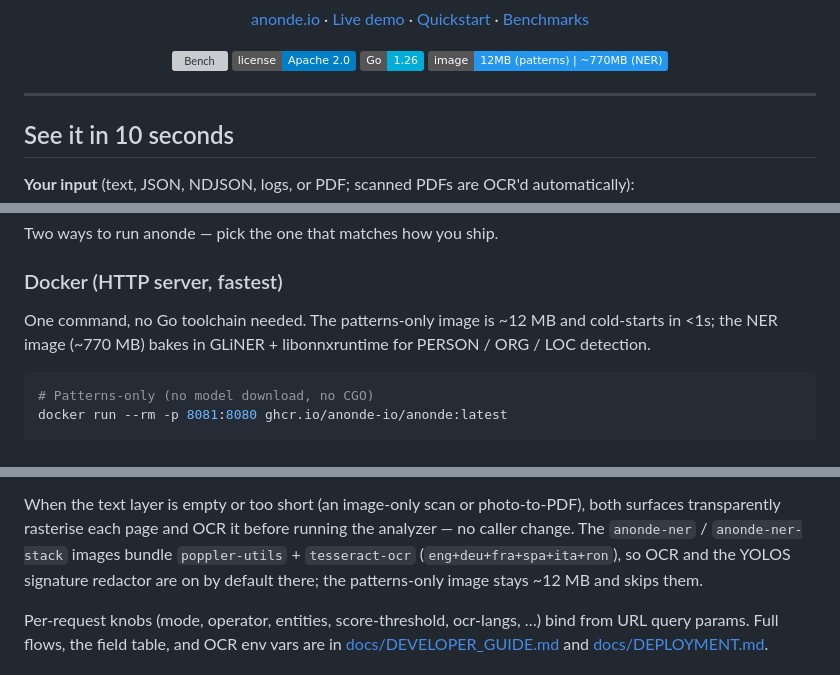
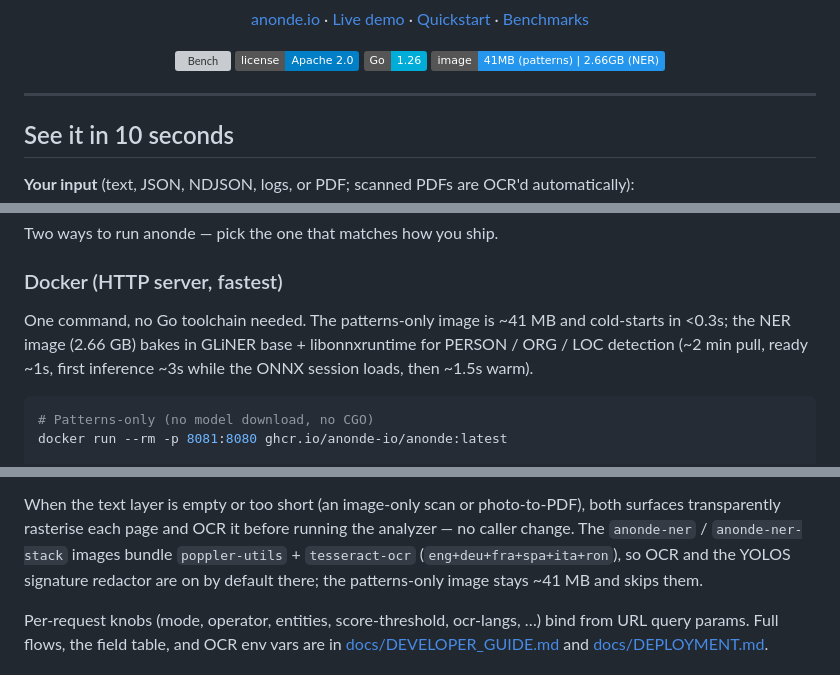
Before and after one commit to anonde-io/anonde, a Markdown page: README.md, 3 parts joined by grey strips. Drawn GitHub-style; badges without logos; grey boxes are pictures that could not be loaded.

````diff
--- a/README.md
+++ b/README.md
@@ -21,7 +21,7 @@
   <a href="https://github.com/anonde-io/anonde/actions/workflows/bench.yml"><img src="https://github.com/anonde-io/anonde/actions/workflows/bench.yml/badge.svg" alt="Bench"></a>
   <a href="LICENSE"><img src="https://img.shields.io/badge/license-Apache_2.0-blue.svg" alt="License: Apache 2.0"></a>
   <img src="https://img.shields.io/badge/Go-1.26-00ADD8.svg" alt="Go 1.26">
-  <img src="https://img.shields.io/badge/image-12MB%20(patterns)%20%7C%20~770MB%20(NER)-2496ED.svg" alt="Image size">
+  <img src="https://img.shields.io/badge/image-41MB%20(patterns)%20%7C%202.66GB%20(NER)-2496ED.svg" alt="Image size">
 </p>
 
 ---
@@ -61,9 +61,10 @@ Two ways to run anonde — pick the one that matches how you ship.
 
 ### Docker (HTTP server, fastest)
 
-One command, no Go toolchain needed. The patterns-only image is ~12 MB
-and cold-starts in <1s; the NER image (~770 MB) bakes in GLiNER +
-libonnxruntime for PERSON / ORG / LOC detection.
+One command, no Go toolchain needed. The patterns-only image is ~41 MB
+and cold-starts in <0.3s; the NER image (2.66 GB) bakes in GLiNER base +
+libonnxruntime for PERSON / ORG / LOC detection (~2 min pull, ready ~1s,
+first inference ~3s while the ONNX session loads, then ~1.5s warm).
 
 ```bash
 # Patterns-only (no model download, no CGO)
@@ -187,7 +188,7 @@ photo-to-PDF), both surfaces transparently rasterise each page and OCR it
 before running the analyzer — no caller change. The `anonde-ner` /
 `anonde-ner-stack` images bundle `poppler-utils` + `tesseract-ocr`
 (`eng+deu+fra+spa+ita+ron`), so OCR and the YOLOS signature redactor are on
-by default there; the patterns-only image stays ~12 MB and skips them.
+by default there; the patterns-only image stays ~41 MB and skips them.
 
 Per-request knobs (mode, operator, entities, score-threshold, ocr-langs, …)
 bind from URL query params. Full flows, the field table, and OCR env vars are
````
Also changed, not shown: docs/QUICKSTART.md (+33 -7 lines).
